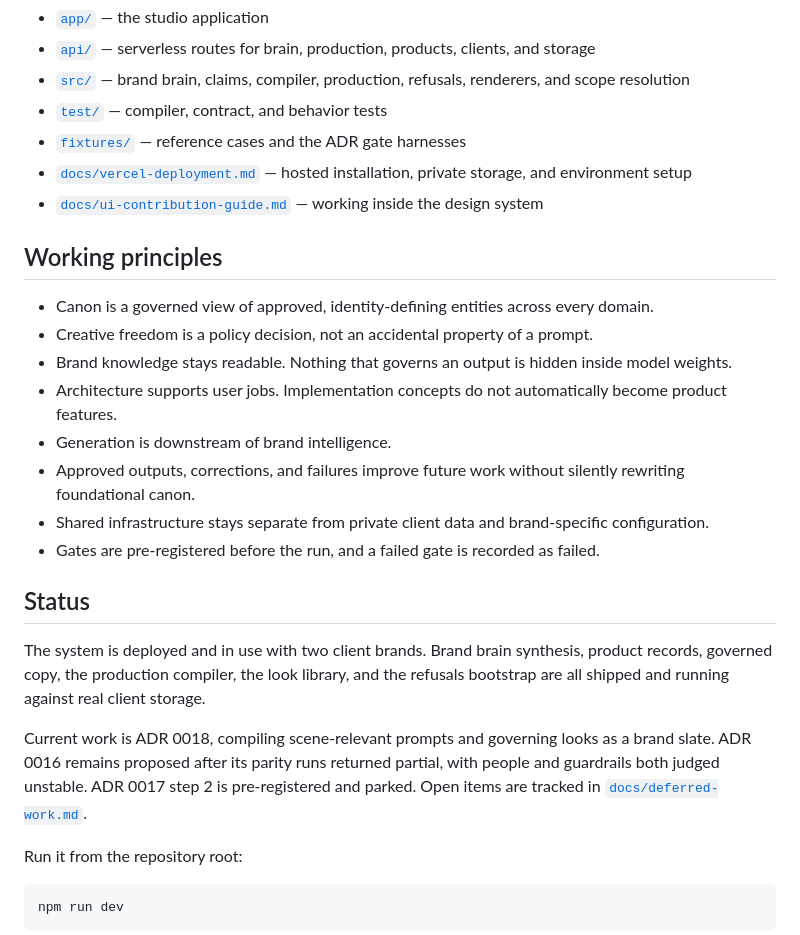
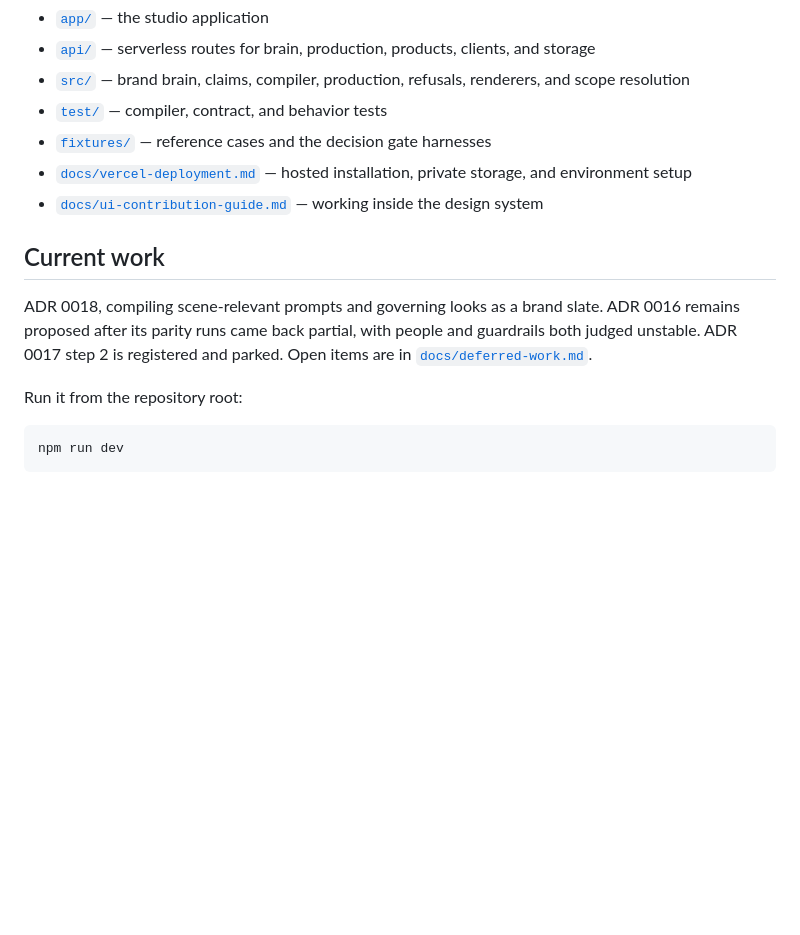
Before and after one commit to grey-highroads/brand-world-system, a Markdown page: README.md, the part around one of its changes. Drawn GitHub-style; blank space fills up the shorter version.

```diff
--- a/README.md
+++ b/README.md
@@ -61,26 +81,13 @@ These are internal configuration presets, not global brand types or user-facing
 - [`api/`](api/) — serverless routes for brain, production, products, clients, and storage
 - [`src/`](src/) — brand brain, claims, compiler, production, refusals, renderers, and scope resolution
 - [`test/`](test/) — compiler, contract, and behavior tests
-- [`fixtures/`](fixtures/) — reference cases and the ADR gate harnesses
+- [`fixtures/`](fixtures/) — reference cases and the decision gate harnesses
 - [`docs/vercel-deployment.md`](docs/vercel-deployment.md) — hosted installation, private storage, and environment setup
 - [`docs/ui-contribution-guide.md`](docs/ui-contribution-guide.md) — working inside the design system
 
-## Working principles
+## Current work
 
-- Canon is a governed view of approved, identity-defining entities across every domain.
-- Creative freedom is a policy decision, not an accidental property of a prompt.
-- Brand knowledge stays readable. Nothing that governs an output is hidden inside model weights.
-- Architecture supports user jobs. Implementation concepts do not automatically become product features.
-- Generation is downstream of brand intelligence.
-- Approved outputs, corrections, and failures improve future work without silently rewriting foundational canon.
-- Shared infrastructure stays separate from private client data and brand-specific configuration.
-- Gates are pre-registered before the run, and a failed gate is recorded as failed.
-
-## Status
-
-The system is deployed and in use with two client brands. Brand brain synthesis, product records, governed copy, the production compiler, the look library, and the refusals bootstrap are all shipped and running against real client storage.
-
-Current work is ADR 0018, compiling scene-relevant prompts and governing looks as a brand slate. ADR 0016 remains proposed after its parity runs returned partial, with people and guardrails both judged unstable. ADR 0017 step 2 is pre-registered and parked. Open items are tracked in [`docs/deferred-work.md`](docs/deferred-work.md).
+ADR 0018, compiling scene-relevant prompts and governing looks as a brand slate. ADR 0016 remains proposed after its parity runs came back partial, with people and guardrails both judged unstable. ADR 0017 step 2 is registered and parked. Open items are in [`docs/deferred-work.md`](docs/deferred-work.md).
 
 Run it from the repository root:
 
```
Also changed, not shown: other parts of README.md (+44 -24 lines).
